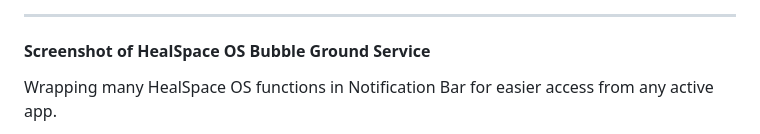
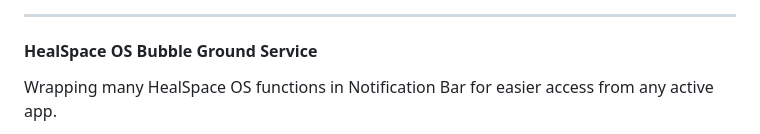
Before and after one commit to healspaceos/healspaceos.github.io, a Markdown page: README.md, the part around the change. GitHub-like rendering.

```diff
--- a/README.md
+++ b/README.md
@@ -64,7 +64,7 @@ Stroboscopic Visual Brainwave Entrainment using very affordable VR-Box (Google C
 <div style="width: 60px; height: 4px; background: #333; margin: 10px auto 0; border-radius: 2px;"></div></div></div>
 <hr>
 
-#### Screenshot of HealSpace OS Bubble Ground Service
+#### HealSpace OS Bubble Ground Service
 Wrapping many HealSpace OS functions in Notification Bar for easier access from any active app.
 <div align="center">
 <div style="width: 320px; height: auto; padding: 12px; background: #1a1a1a; border-radius: 40px; border: 4px solid #333; box-shadow: 0 20px 40px rgba(0,0,0,0.5); display: inline-block; line-height: 0;">
```
